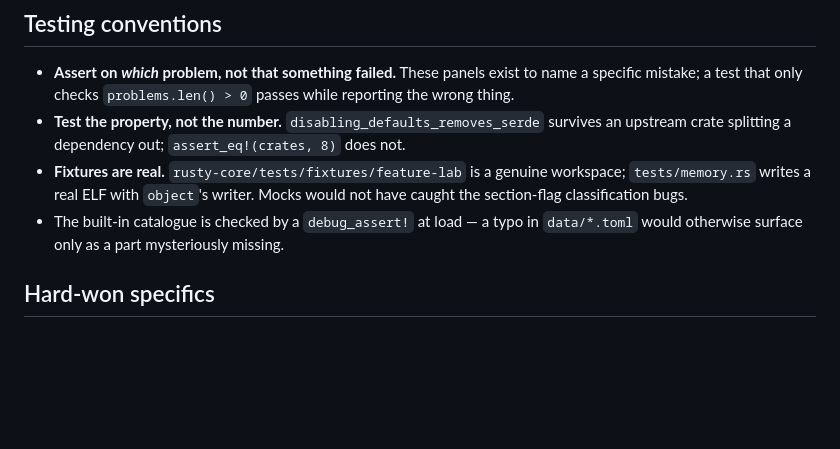
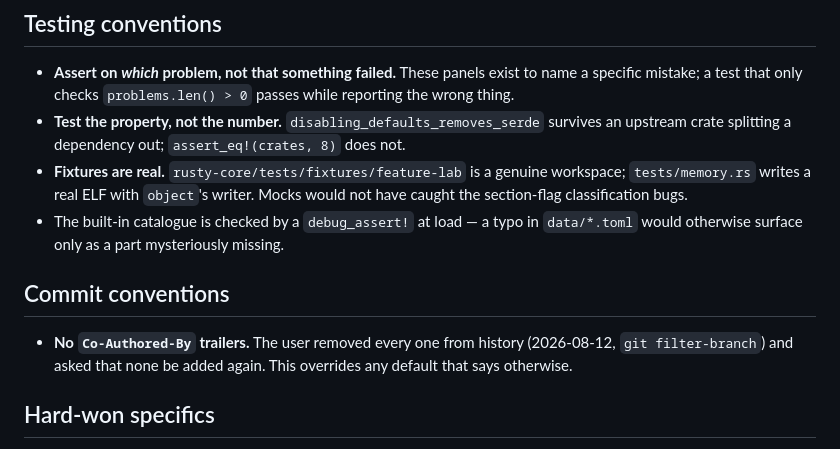
Before and after one commit to Linshiqi/rusty, a Markdown page: CLAUDE.md, the part around the change. Rendered like a GitHub page; blank space fills up the shorter version.

Commit message:
docs: commits carry no Co-Authored-By trailer

```diff
--- a/CLAUDE.md
+++ b/CLAUDE.md
@@ -145,6 +145,12 @@ usty`) holds `location.toml`
   would not have caught the section-flag classification bugs.
 - The built-in catalogue is checked by a `debug_assert!` at load — a typo in
   `data/*.toml` would otherwise surface only as a part mysteriously missing.
+
+## Commit conventions
+
+- **No `Co-Authored-By` trailers.** The user removed every one from history
+  (2026-08-12, `git filter-branch`) and asked that none be added again. This
+  overrides any default that says otherwise.
 
 ## Hard-won specifics
 
```
